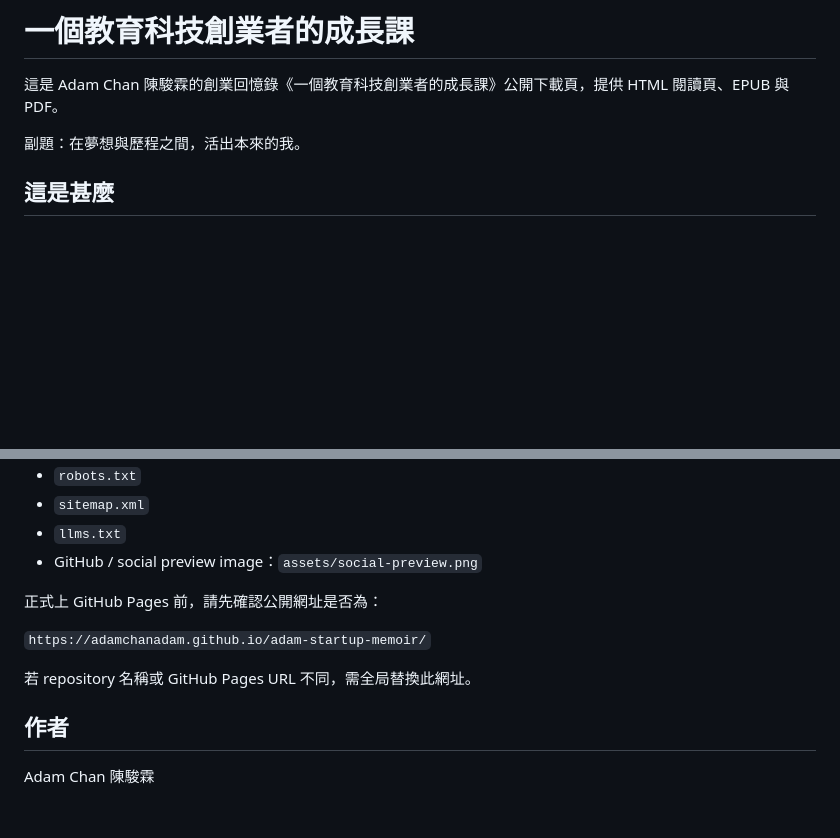
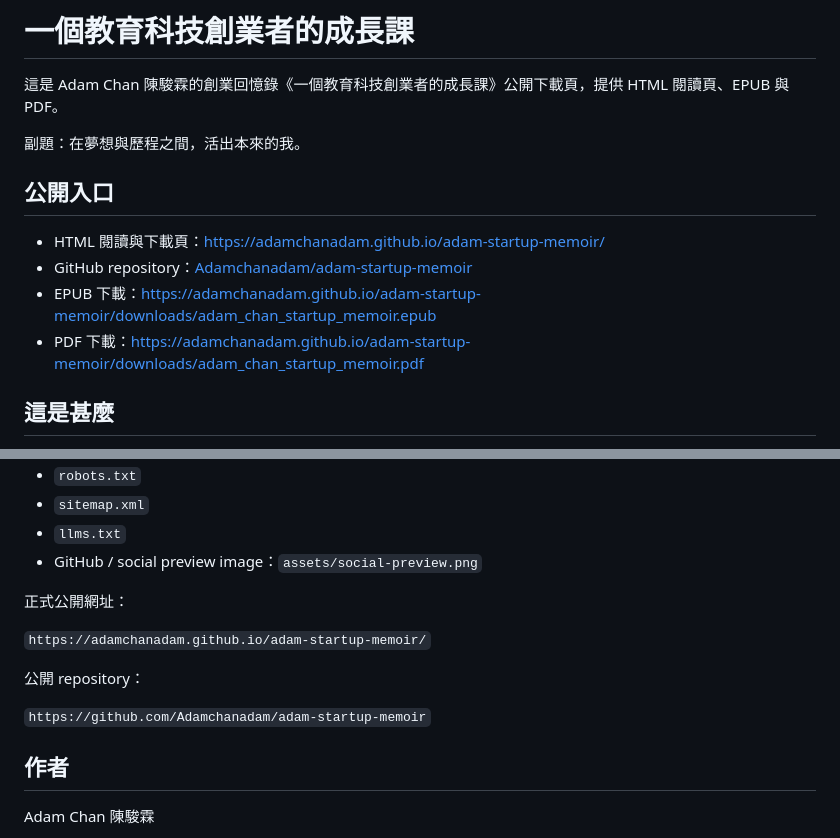
Before and after one commit to Adamchanadam/adam-startup-memoir, a Markdown page: README.md, 2 parts joined by grey strips. Drawn GitHub-style; blank space fills up the shorter version.

Commit message:
Add public entry links to README

```diff
--- a/README.md
+++ b/README.md
@@ -3,6 +3,13 @@
 這是 Adam Chan 陳駿霖的創業回憶錄《一個教育科技創業者的成長課》公開下載頁，提供 HTML 閱讀頁、EPUB 與 PDF。
 
 副題：在夢想與歷程之間，活出本來的我。
+
+## 公開入口
+
+- HTML 閱讀與下載頁：<https://adamchanadam.github.io/adam-startup-memoir/>
+- GitHub repository：[Adamchanadam/adam-startup-memoir](https://github.com/Adamchanadam/adam-startup-memoir)
+- EPUB 下載：<https://adamchanadam.github.io/adam-startup-memoir/downloads/adam_chan_startup_memoir.epub>
+- PDF 下載：<https://adamchanadam.github.io/adam-startup-memoir/downloads/adam_chan_startup_memoir.pdf>
 
 ## 這是甚麼
 
@@ -80,11 +87,13 @@ EPUB 適合 Kobo、Apple Books 或手機閱讀器；PDF 保留固定版面，適
 - `llms.txt`
 - GitHub / social preview image：`assets/social-preview.png`
 
-正式上 GitHub Pages 前，請先確認公開網址是否為：
+正式公開網址：
 
 `https://adamchanadam.github.io/adam-startup-memoir/`
 
-若 repository 名稱或 GitHub Pages URL 不同，需全局替換此網址。
+公開 repository：
+
+`https://github.com/Adamchanadam/adam-startup-memoir`
 
 ## 作者
 
```
Also changed, not shown: other parts of README.md (+1 -1 lines), RELEASE_MANIFEST.md (+2 -1 lines).
